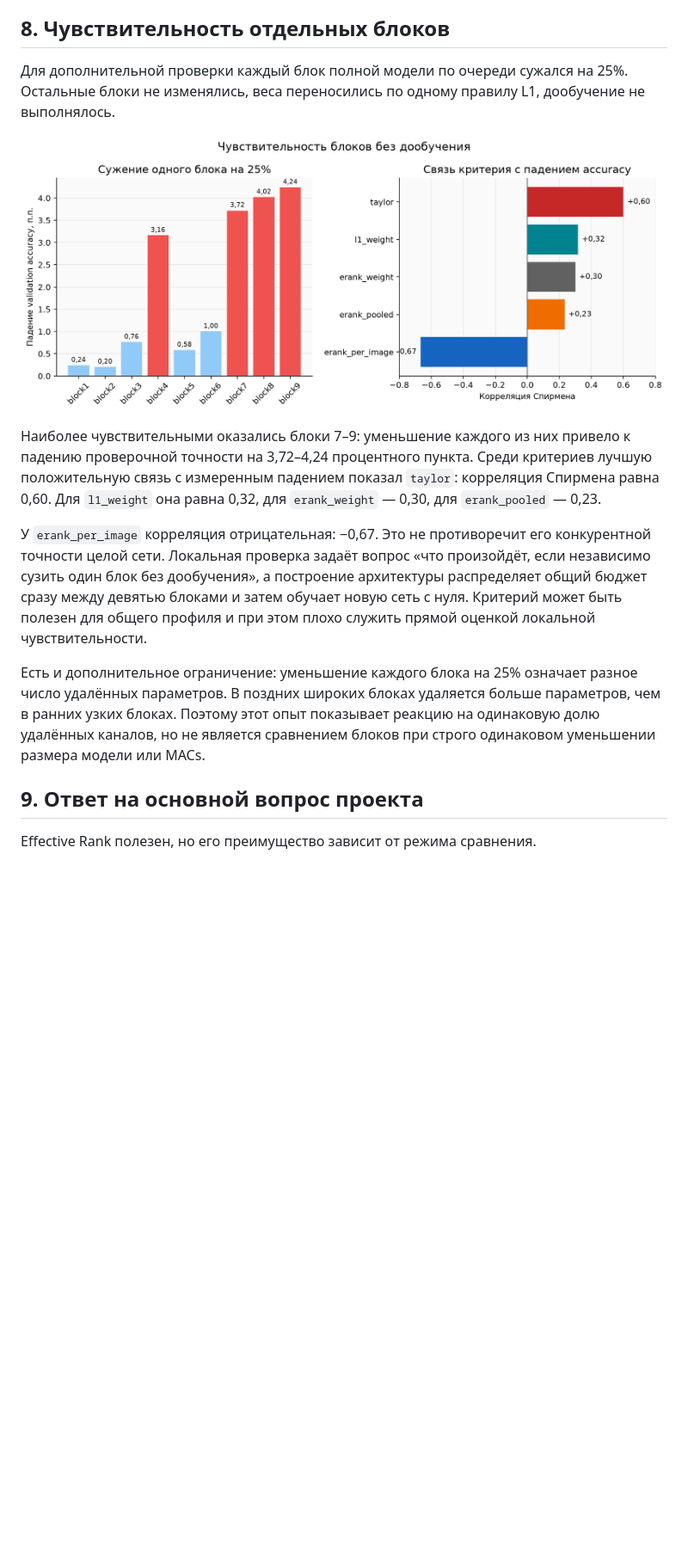
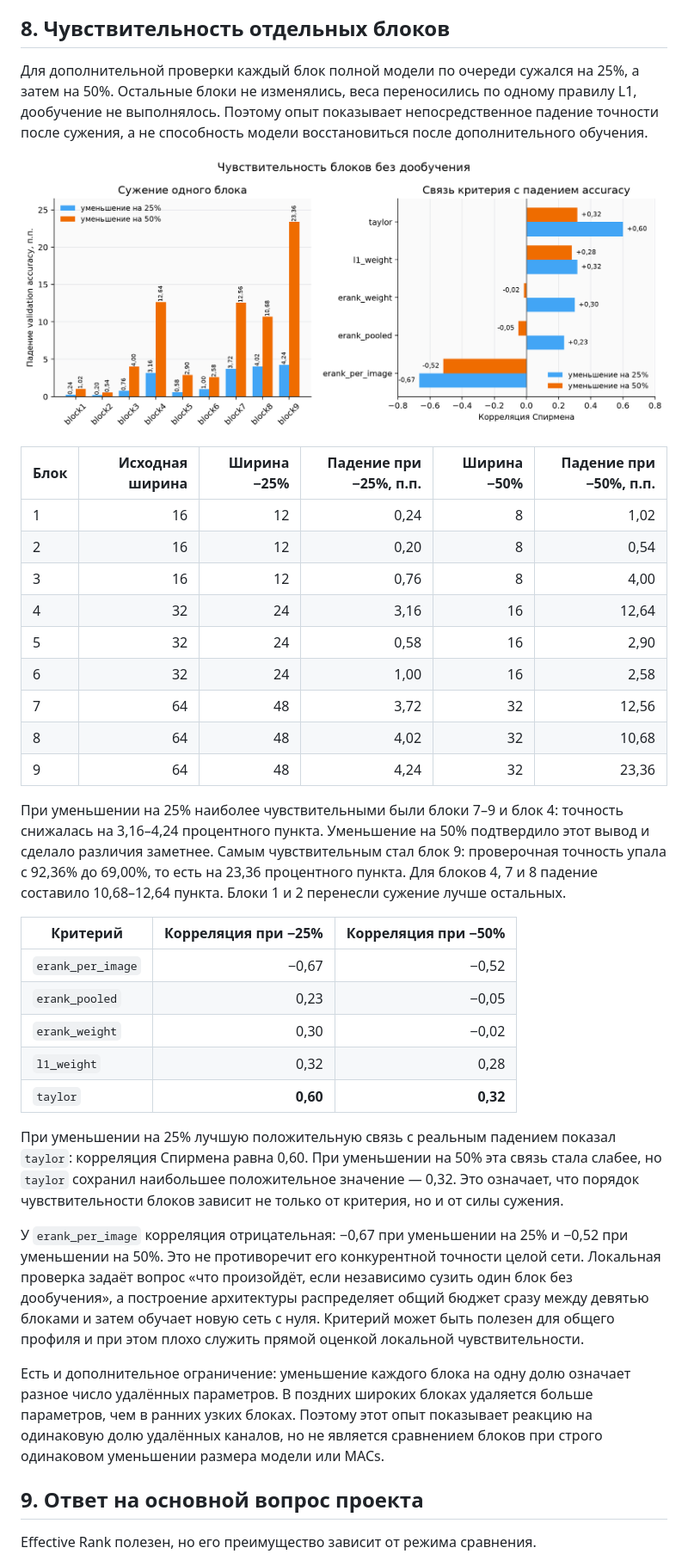
Before and after one commit to RT41yo/project_rank, a Markdown page: reports/REPORT.md, the part around one of its changes. Shown at 86% size. Drawn GitHub-style; pictures changed too: reports/figures/layer_sensitivity.png; blank space fills up the shorter version.

```diff
--- a/reports/REPORT.md
+++ b/reports/REPORT.md
@@ -497,29 +499,59 @@ RTX 5070 Ti при batch size 128. В таблице приведена меди
 ## 8. Чувствительность отдельных блоков
 
 Для дополнительной проверки каждый блок полной модели по очереди сужался на
-25%. Остальные блоки не изменялись, веса переносились по одному правилу L1,
-дообучение не выполнялось.
+25%, а затем на 50%. Остальные блоки не изменялись, веса переносились по одному
+правилу L1, дообучение не выполнялось. Поэтому опыт показывает непосредственное
+падение точности после сужения, а не способность модели восстановиться после
+дополнительного обучения.
 
 ![Чувствительность блоков и связь с критериями.](figures/layer_sensitivity.png)
 
-Наиболее чувствительными оказались блоки 7–9: уменьшение каждого из них
-привело к падению проверочной точности на 3,72–4,24 процентного пункта. Среди
-критериев лучшую положительную связь с измеренным падением показал `taylor`:
-корреляция Спирмена равна 0,60. Для `l1_weight` она равна 0,32, для
-`erank_weight` — 0,30, для `erank_pooled` — 0,23.
+| Блок | Исходная ширина | Ширина −25% | Падение при −25%, п.п. | Ширина −50% | Падение при −50%, п.п. |
+|---|---:|---:|---:|---:|---:|
+| 1 | 16 | 12 | 0,24 | 8 | 1,02 |
+| 2 | 16 | 12 | 0,20 | 8 | 0,54 |
+| 3 | 16 | 12 | 0,76 | 8 | 4,00 |
+| 4 | 32 | 24 | 3,16 | 16 | 12,64 |
+| 5 | 32 | 24 | 0,58 | 16 | 2,90 |
+| 6 | 32 | 24 | 1,00 | 16 | 2,58 |
+| 7 | 64 | 48 | 3,72 | 32 | 12,56 |
+| 8 | 64 | 48 | 4,02 | 32 | 10,68 |
+| 9 | 64 | 48 | 4,24 | 32 | 23,36 |
 
-У `erank_per_image` корреляция отрицательная: −0,67. Это не противоречит его
-конкурентной точности целой сети. Локальная проверка задаёт вопрос «что
+При уменьшении на 25% наиболее чувствительными были блоки 7–9 и блок 4:
+точность снижалась на 3,16–4,24 процентного пункта. Уменьшение на 50%
+подтвердило этот вывод и сделало различия заметнее. Самым чувствительным стал
+блок 9: проверочная точность упала с 92,36% до 69,00%, то есть на 23,36
+процентного пункта. Для блоков 4, 7 и 8 падение составило 10,68–12,64 пункта.
+Блоки 1 и 2 перенесли сужение лучше остальных.
+
+| Критерий | Корреляция при −25% | Корреляция при −50% |
+|---|---:|---:|
+| `erank_per_image` | −0,67 | −0,52 |
+| `erank_pooled` | 0,23 | −0,05 |
+| `erank_weight` | 0,30 | −0,02 |
+| `l1_weight` | 0,32 | 0,28 |
+| `taylor` | **0,60** | **0,32** |
+
+При уменьшении на 25% лучшую положительную связь с реальным падением показал
+`taylor`: корреляция Спирмена равна 0,60. При уменьшении на 50% эта связь стала
+слабее, но `taylor` сохранил наибольшее положительное значение — 0,32. Это
+означает, что порядок чувствительности блоков зависит не только от критерия,
+но и от силы сужения.
+
+У `erank_per_image` корреляция отрицательная: −0,67 при уменьшении на 25% и
+−0,52 при уменьшении на 50%. Это не противоречит его конкурентной точности
+целой сети. Локальная проверка задаёт вопрос «что
 произойдёт, если независимо сузить один блок без дообучения», а построение
 архитектуры распределяет общий бюджет сразу между девятью блоками и затем
 обучает новую сеть с нуля. Критерий может быть полезен для общего профиля и
 при этом плохо служить прямой оценкой локальной чувствительности.
 
-Есть и дополнительное ограничение: уменьшение каждого блока на 25% означает
-разное число удалённых параметров. В поздних широких блоках удаляется больше
-параметров, чем в ранних узких блоках. Поэтому этот опыт показывает реакцию на
-одинаковую долю удалённых каналов, но не является сравнением блоков при строго
-одинаковом уменьшении размера модели или MACs.
+Есть и дополнительное ограничение: уменьшение каждого блока на одну долю
+означает разное число удалённых параметров. В поздних широких блоках удаляется
+больше параметров, чем в ранних узких блоках. Поэтому этот опыт показывает
+реакцию на одинаковую долю удалённых каналов, но не является сравнением блоков
+при строго одинаковом уменьшении размера модели или MACs.
 
 ## 9. Ответ на основной вопрос проекта
 
```
Also changed, not shown: other parts of reports/REPORT.md (+7 -4 lines), CHANGELOG.md (+11 -0 lines), README.md (+13 -1 lines), 4 other files.
